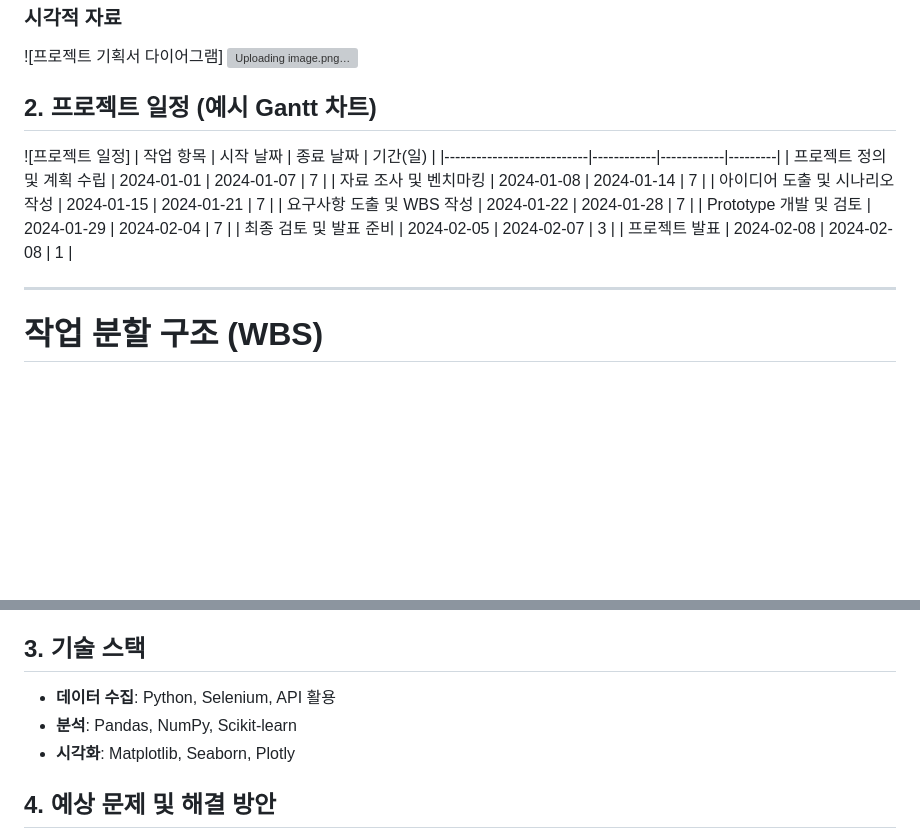
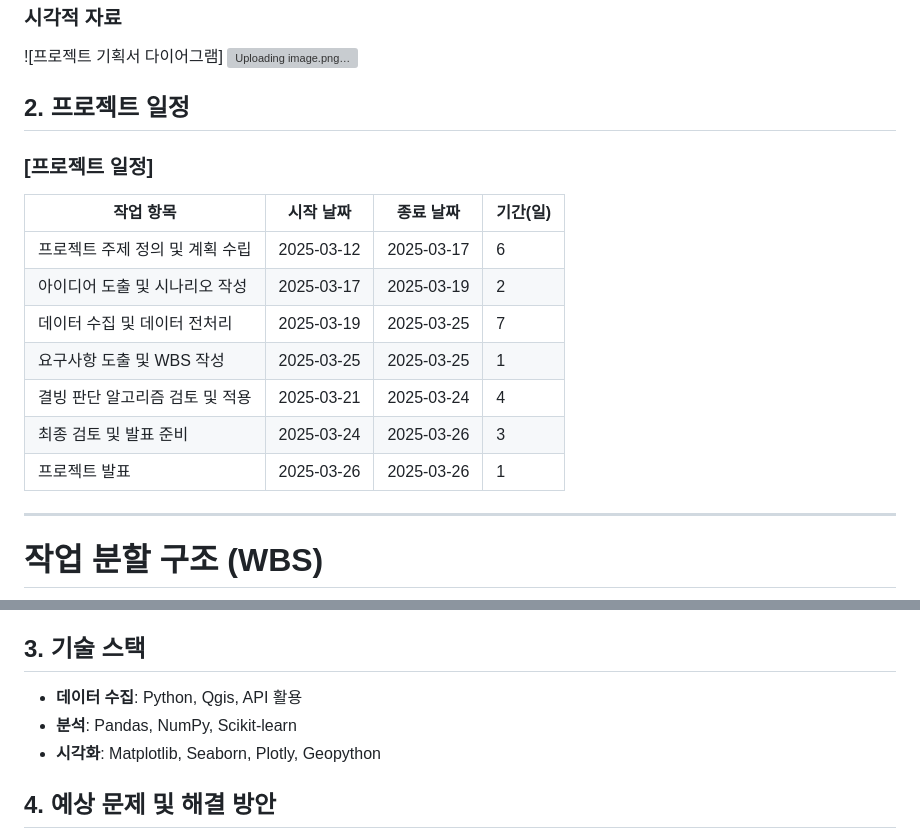
Before and after one commit to OhHyunSeo/wh05-1st-teamS-JungSung, a Markdown page: README.md, 2 parts joined by grey strips. Drawn GitHub-style; blank space fills up the shorter version; grey boxes are pictures that could not be loaded.

```diff
--- a/README.md
+++ b/README.md
@@ -13,17 +13,17 @@
 
 
 
-## 2. 프로젝트 일정 (예시 Gantt 차트)
-![프로젝트 일정]
+## 2. 프로젝트 일정
+### [프로젝트 일정]
 | 작업 항목                  | 시작 날짜   | 종료 날짜   | 기간(일) |
 |---------------------------|------------|------------|---------|
-| 프로젝트 정의 및 계획 수립  | 2024-01-01 | 2024-01-07 | 7       |
-| 자료 조사 및 벤치마킹       | 2024-01-08 | 2024-01-14 | 7       |
-| 아이디어 도출 및 시나리오 작성 | 2024-01-15 | 2024-01-21 | 7       |
-| 요구사항 도출 및 WBS 작성   | 2024-01-22 | 2024-01-28 | 7       |
-| Prototype 개발 및 검토     | 2024-01-29 | 2024-02-04 | 7       |
-| 최종 검토 및 발표 준비     | 2024-02-05 | 2024-02-07 | 3       |
-| 프로젝트 발표              | 2024-02-08 | 2024-02-08 | 1       |
+| 프로젝트 주제 정의 및 계획 수립  | 2025-03-12 | 2025-03-17 | 6       |
+| 아이디어 도출 및 시나리오 작성   | 2025-03-17 | 2025-03-19 | 2       |
+| 데이터 수집 및 데이터 전처리 | 2025-03-19 | 2025-03-25 | 7       |
+| 요구사항 도출 및 WBS 작성   | 2025-03-25 | 2025-03-25 | 1       |
+| 결빙 판단 알고리즘 검토 및 적용    | 2025-03-21 | 2025-03-24 | 4       |
+| 최종 검토 및 발표 준비     | 2025-03-24 | 2025-03-26 | 3       |
+| 프로젝트 발표              | 2025-03-26 | 2025-03-26 | 1       |
 
   --------------------------
 
@@ -81,9 +81,9 @@
   - 데이터 유형: [정량, 정성]
 
 ## 3. 기술 스택
-- **데이터 수집**: Python, Selenium, API 활용
+- **데이터 수집**: Python, Qgis, API 활용
 - **분석**: Pandas, NumPy, Scikit-learn
-- **시각화**: Matplotlib, Seaborn, Plotly
+- **시각화**: Matplotlib, Seaborn, Plotly, Geopython
 
 ## 4. 예상 문제 및 해결 방안
 - **문제**: 데이터 불균형
```
